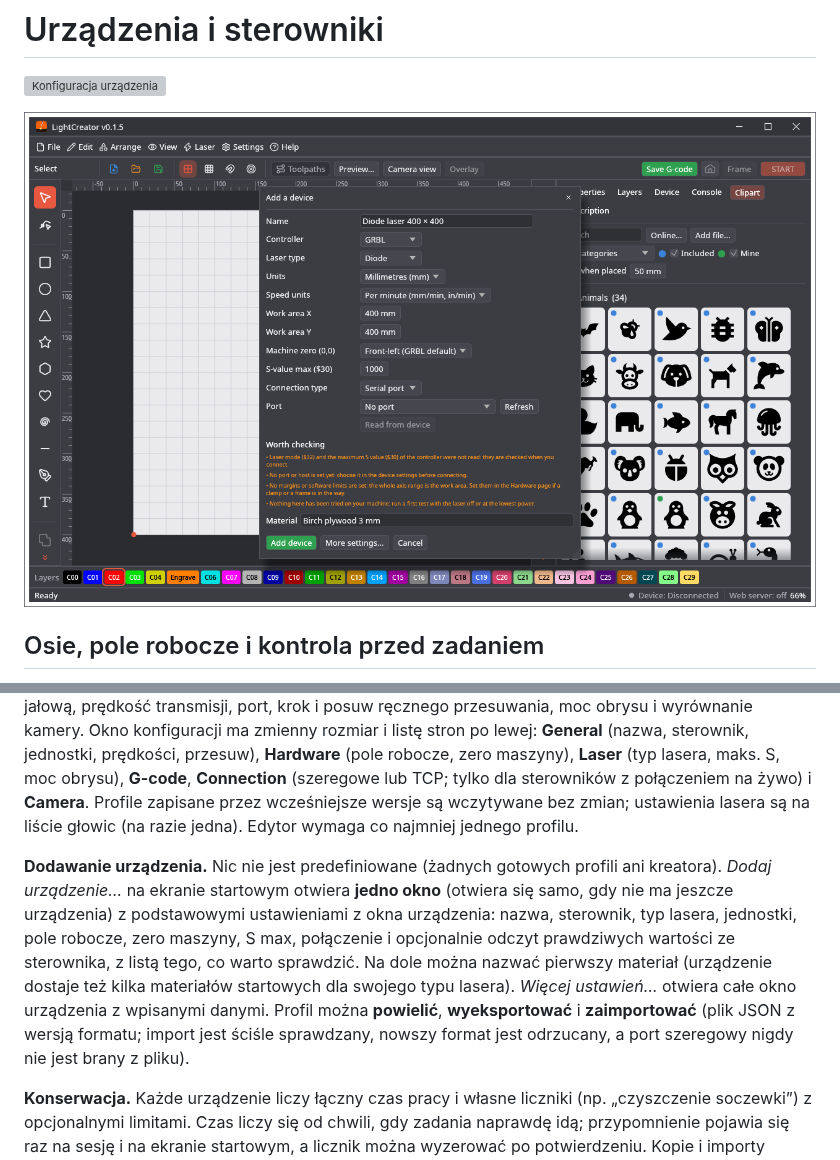
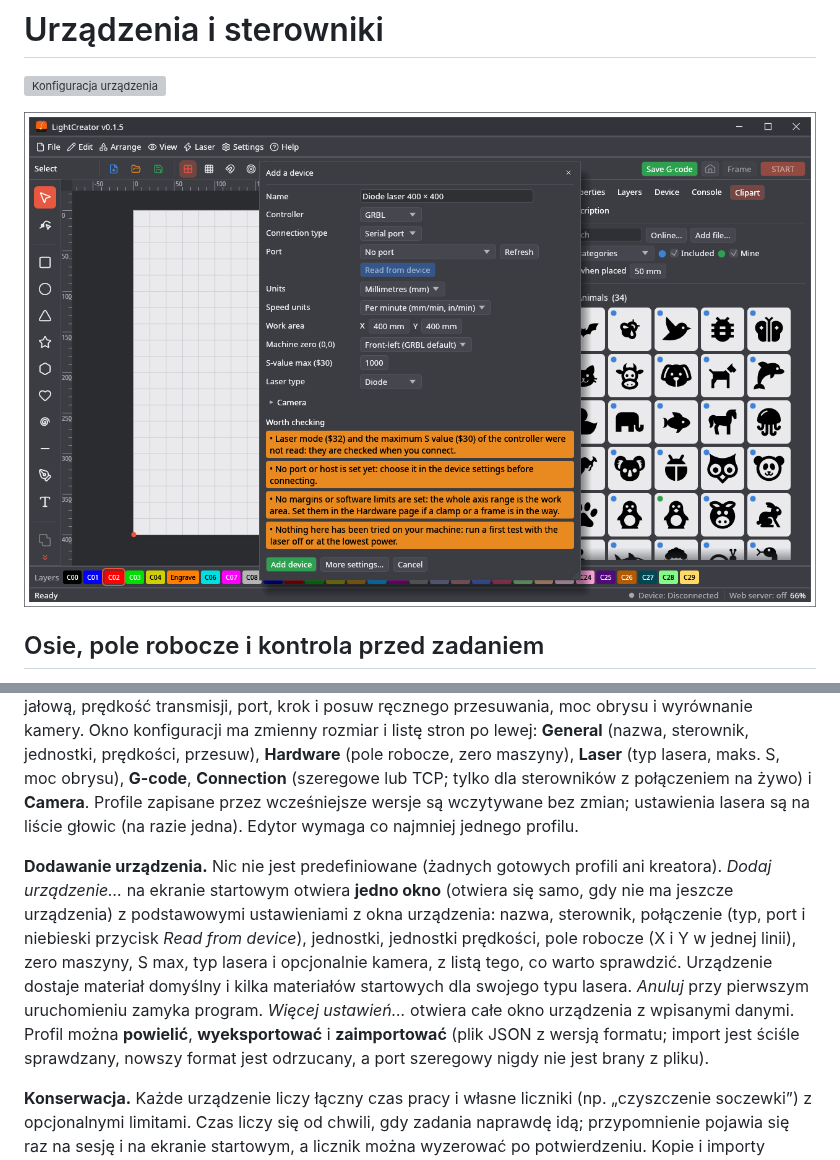
Before and after one commit to michalsarna/LightCreator, a Markdown page: docs/wiki/Urzadzenia-i-sterowniki.md, 2 parts joined by grey strips. Rendered like a GitHub page; pictures changed too: docs/screenshots/33-add-device.png; grey boxes are pictures that could not be loaded.

```diff
--- a/docs/wiki/Urzadzenia-i-sterowniki.md
+++ b/docs/wiki/Urzadzenia-i-sterowniki.md
@@ -49,7 +49,7 @@ Strona **Laser** wymienia głowice lasera maszyny (co najmniej jedna). Głowica
 ## Profile urządzeń
 Okno startowe wybiera **profil urządzenia** i go zapamiętuje. Profil zawiera sterownik, typ lasera (dioda lub CO2), jednostki (mm lub cale; geometria jest zawsze przechowywana w mm), jednostki prędkości (na sekundę lub na minutę, przeliczane automatycznie; G-code zawsze niesie posuw w mm/min po `G21`), domyślną prędkość każdej warstwy, pole robocze, zero maszyny, maks. wartość S, prędkość jałową, prędkość transmisji, port, krok i posuw ręcznego przesuwania, moc obrysu i wyrównanie kamery. Okno konfiguracji ma zmienny rozmiar i listę stron po lewej: **General** (nazwa, sterownik, jednostki, prędkości, przesuw), **Hardware** (pole robocze, zero maszyny), **Laser** (typ lasera, maks. S, moc obrysu), **G-code**, **Connection** (szeregowe lub TCP; tylko dla sterowników z połączeniem na żywo) i **Camera**. Profile zapisane przez wcześniejsze wersje są wczytywane bez zmian; ustawienia lasera są na liście głowic (na razie jedna). Edytor wymaga co najmniej jednego profilu.
 
-**Dodawanie urządzenia.** Nic nie jest predefiniowane (żadnych gotowych profili ani kreatora). *Dodaj urządzenie…* na ekranie startowym otwiera **jedno okno** (otwiera się samo, gdy nie ma jeszcze urządzenia) z podstawowymi ustawieniami z okna urządzenia: nazwa, sterownik, typ lasera, jednostki, pole robocze, zero maszyny, S max, połączenie i opcjonalnie odczyt prawdziwych wartości ze sterownika, z listą tego, co warto sprawdzić. Na dole można nazwać pierwszy materiał (urządzenie dostaje też kilka materiałów startowych dla swojego typu lasera). *Więcej ustawień…* otwiera całe okno urządzenia z wpisanymi danymi. Profil można **powielić**, **wyeksportować** i **zaimportować** (plik JSON z wersją formatu; import jest ściśle sprawdzany, nowszy format jest odrzucany, a port szeregowy nigdy nie jest brany z pliku).
+**Dodawanie urządzenia.** Nic nie jest predefiniowane (żadnych gotowych profili ani kreatora). *Dodaj urządzenie…* na ekranie startowym otwiera **jedno okno** (otwiera się samo, gdy nie ma jeszcze urządzenia) z podstawowymi ustawieniami z okna urządzenia: nazwa, sterownik, połączenie (typ, port i niebieski przycisk *Read from device*), jednostki, jednostki prędkości, pole robocze (X i Y w jednej linii), zero maszyny, S max, typ lasera i opcjonalnie kamera, z listą tego, co warto sprawdzić. Urządzenie dostaje materiał domyślny i kilka materiałów startowych dla swojego typu lasera. *Anuluj* przy pierwszym uruchomieniu zamyka program. *Więcej ustawień…* otwiera całe okno urządzenia z wpisanymi danymi. Profil można **powielić**, **wyeksportować** i **zaimportować** (plik JSON z wersją formatu; import jest ściśle sprawdzany, nowszy format jest odrzucany, a port szeregowy nigdy nie jest brany z pliku).
 
 **Konserwacja.** Każde urządzenie liczy łączny czas pracy i własne liczniki (np. „czyszczenie soczewki”) z opcjonalnymi limitami. Czas liczy się od chwili, gdy zadania naprawdę idą; przypomnienie pojawia się raz na sesję i na ekranie startowym, a licznik można wyzerować po potwierdzeniu. Kopie i importy startują od zera.
 
```
Also changed, not shown: FEATURES.md (+1 -1 lines), docs/wiki/Devices-and-Controllers.md (+1 -1 lines), 3 other files.
